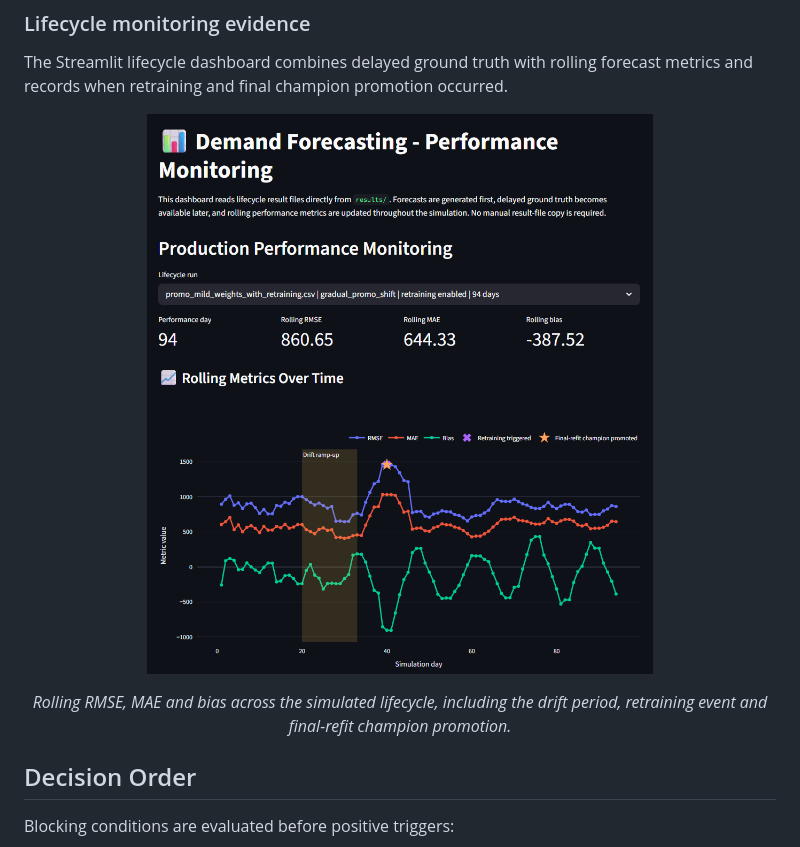
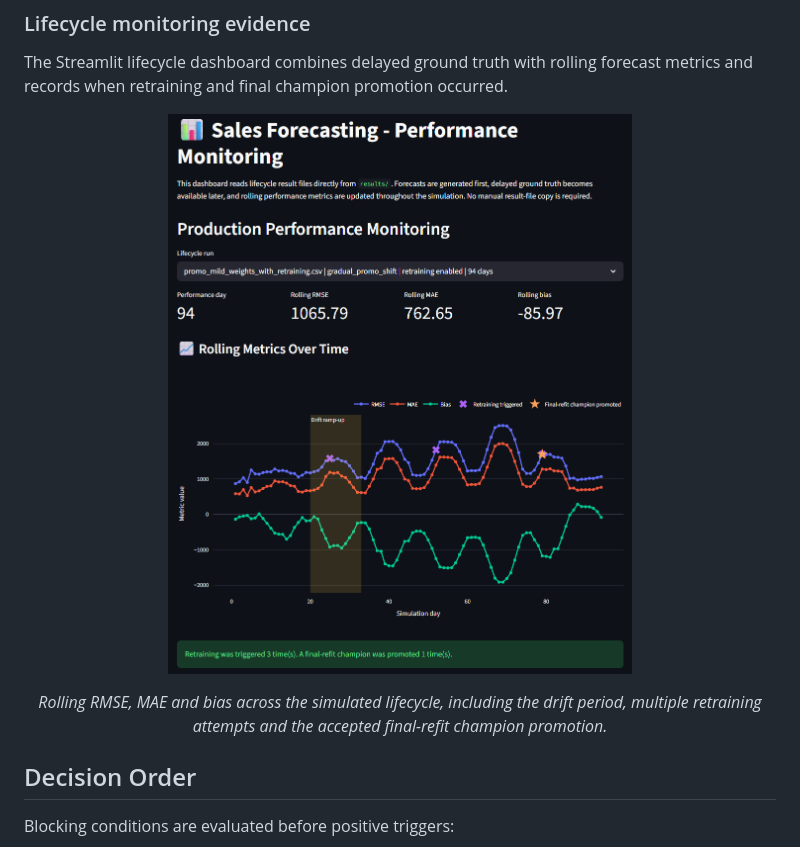
Before and after one commit to SL14-SL/mlops-sales-forecasting, a Markdown page: docs/retraining-policy.md, the part around one of its changes. GitHub-like rendering; pictures changed too: docs/images/streamlit_dashboard.png.

```diff
--- a/docs/retraining-policy.md
+++ b/docs/retraining-policy.md
@@ -47,8 +47,8 @@ promotion occurred.
 <p align="center">
   <em>
     Rolling RMSE, MAE and bias across the simulated lifecycle,
-    including the drift period, retraining event and final-refit
-    champion promotion.
+    including the drift period, multiple retraining attempts and
+    the accepted final-refit champion promotion.
   </em>
 </p>
 
```
Also changed, not shown: other parts of docs/retraining-policy.md (+9 -7 lines), README.md (+10 -9 lines), docs/images/promo_final_refit_comparison.png, docs/images/streamlit_retraining_comparison.png, 1 other file.
